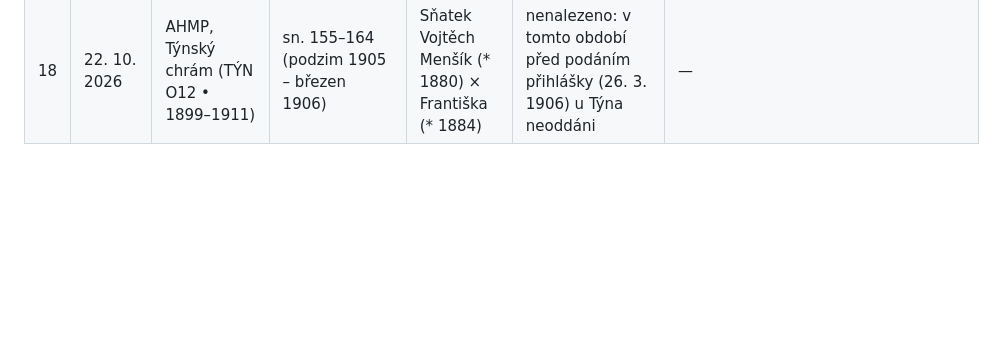
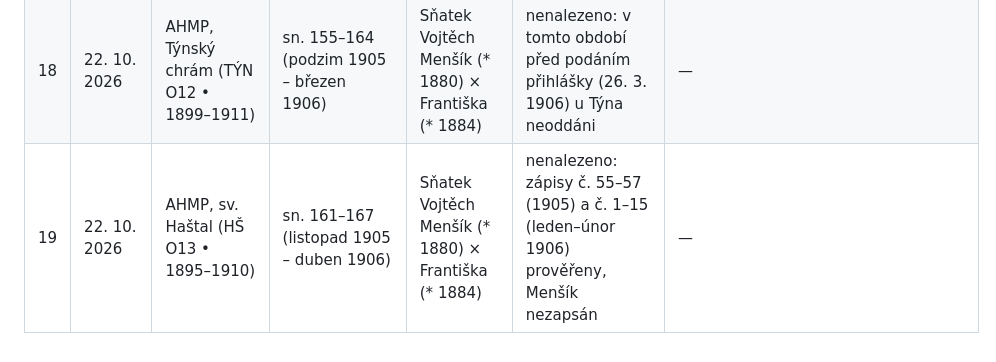
Before and after one commit to janmensik/rodokmen, a Markdown page: data/research_log.md, the part around the change. GitHub-like rendering; blank space fills up the shorter version.

Commit message:
docs: zaznam prohledani oddaci matriky Hastal HS O13 v research_log

```diff
--- a/data/research_log.md
+++ b/data/research_log.md
@@ -23,3 +23,4 @@ Konvence: každý řádek = jedno hledání, i neúspěšné. Negativní výsled
 | 16 | 22. 10. 2026 | AHMP, sv. Petr na Poříčí (PE N32a • 1903–1908) | sn. 127–128 (červenec–srpen 1906) | Miroslav Menšík (* 3. 8. 1906 Praha) | nenalezeno: zápisy č. 87–94 (křty od 5. 8. do 2. 9. 1906) prověřeny, Menšík nezapsán | — |
 | 17 | 22. 10. 2026 | AHMP, sv. Jindřich na Novém Městě (JCH N31b • 1905–1915) | sn. 20–21 (červenec–září 1906) | Miroslav Menšík (* 3. 8. 1906 Praha) | nenalezeno: v srpnu 1906 pouze 3 zápisy (5. 8. Jana Bohuslava, 26. 8. Marie Ludmila, 16. 9. Ludmila Teresie), Menšík nezapsán | — |
 | 18 | 22. 10. 2026 | AHMP, Týnský chrám (TÝN O12 • 1899–1911) | sn. 155–164 (podzim 1905 – březen 1906) | Sňatek Vojtěch Menšík (* 1880) × Františka (* 1884) | nenalezeno: v tomto období před podáním přihlášky (26. 3. 1906) u Týna neoddáni | — |
+| 19 | 22. 10. 2026 | AHMP, sv. Haštal (HŠ O13 • 1895–1910) | sn. 161–167 (listopad 1905 – duben 1906) | Sňatek Vojtěch Menšík (* 1880) × Františka (* 1884) | nenalezeno: zápisy č. 55–57 (1905) a č. 1–15 (leden–únor 1906) prověřeny, Menšík nezapsán | — |
```
